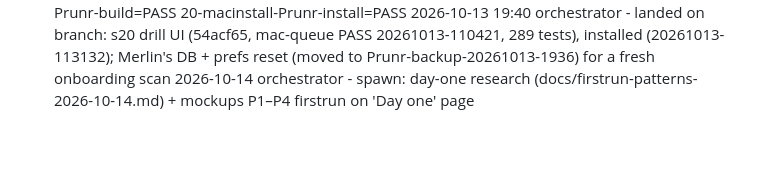
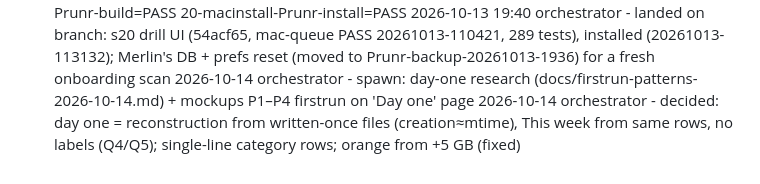
Before and after one commit to merlinkraemer/prunr, a Markdown page: docs/journal.md, the part around the change. GitHub-like rendering; blank space fills up the shorter version.

Commit message:
docs: update state
Co-Authored-By: Claude Opus 5.5 <noreply@anthropic.com>

```diff
--- a/docs/journal.md
+++ b/docs/journal.md
@@ -68,3 +68,4 @@
 - 2026-10-13 mac-queue 54acf65c8 mac-install-Prunr PASS: 10-xcodegen=PASS 20-macinstall-Prunr-build=PASS 20-macinstall-Prunr-install=PASS
 2026-10-13 19:40 orchestrator - landed on branch: s20 drill UI (54acf65, mac-queue PASS 20261013-110421, 289 tests), installed (20261013-113132); Merlin's DB + prefs reset (moved to Prunr-backup-20261013-1936) for a fresh onboarding scan
 2026-10-14 orchestrator - spawn: day-one research (docs/firstrun-patterns-2026-10-14.md) + mockups P1–P4 firstrun on 'Day one' page
+2026-10-14 orchestrator - decided: day one = reconstruction from written-once files (creation≈mtime), This week from same rows, no labels (Q4/Q5); single-line category rows; orange from +5 GB (fixed)
```
